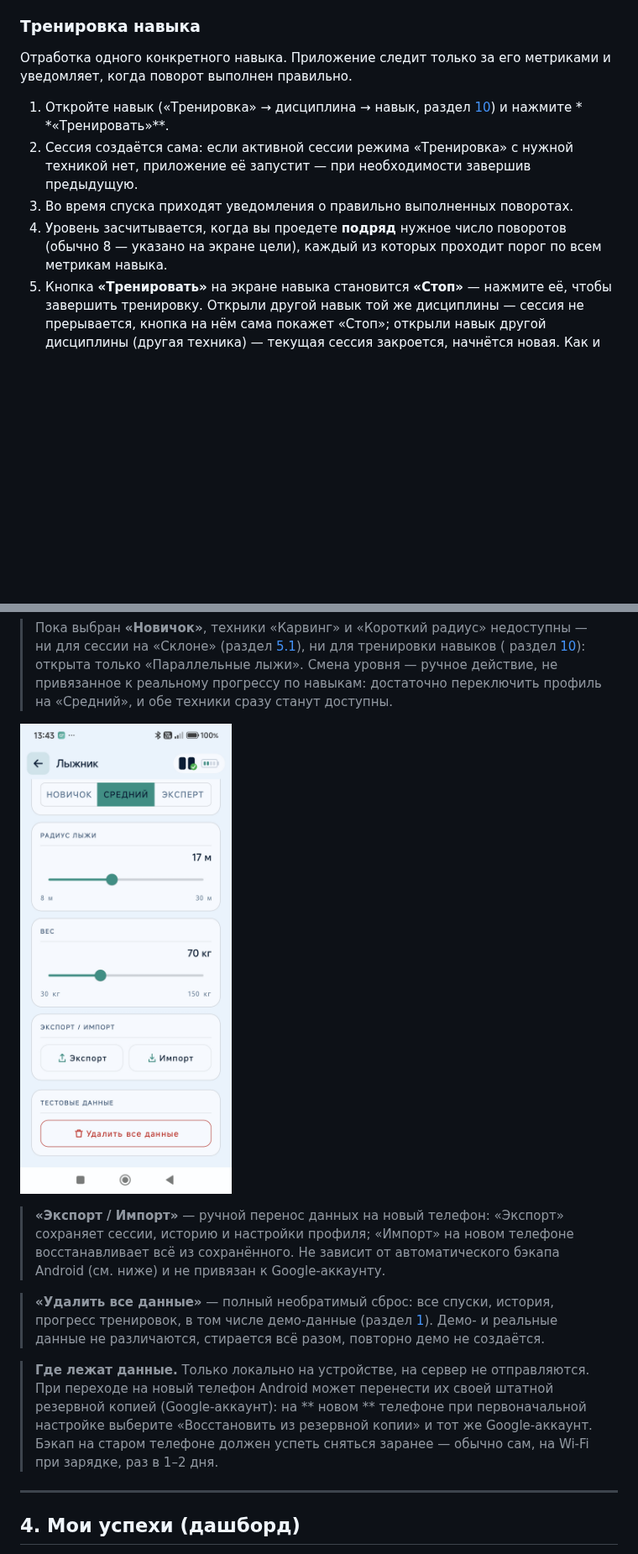
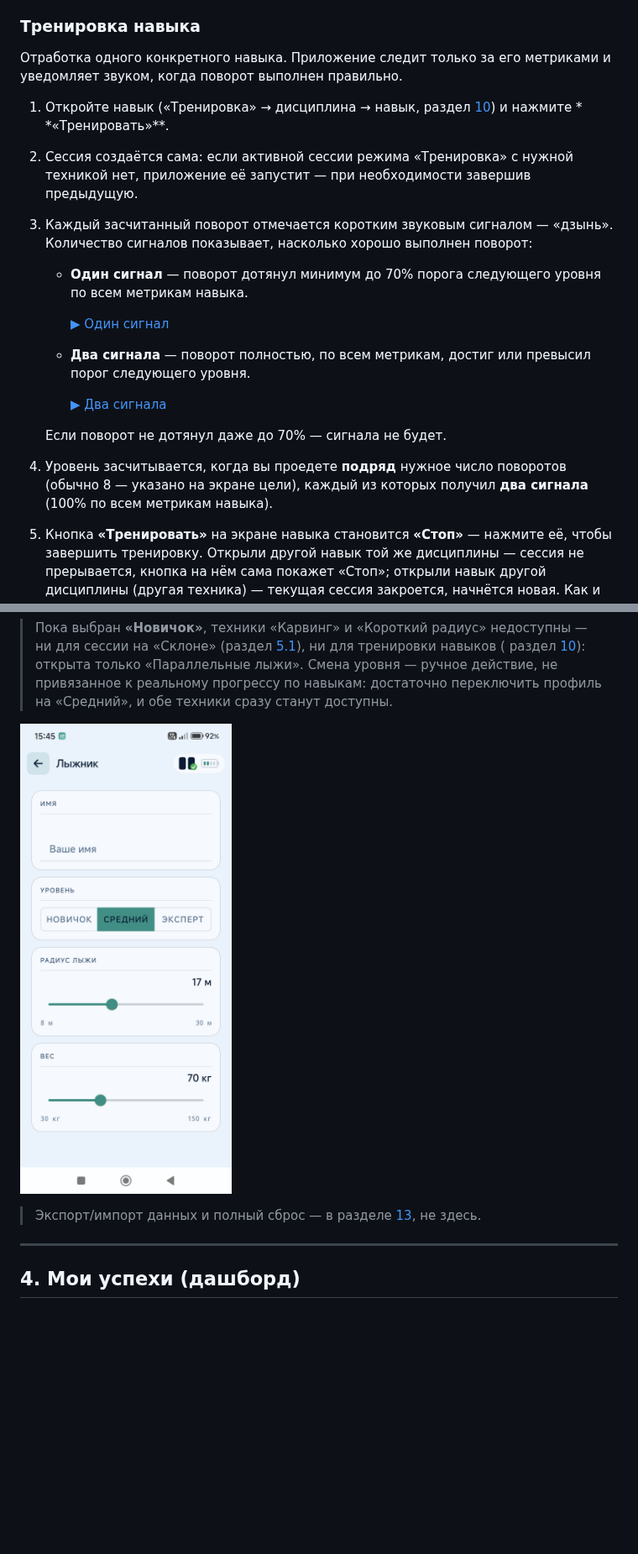
Before and after one commit to vtsoukanov/gforce, a Markdown page: docs/user-guide.md, 2 parts joined by grey strips. Shown at 84% size. GitHub-like rendering; pictures changed too: docs/assets/user-guide/10-skier-profile-scroll.jpg; blank space fills up the shorter version.

```diff
--- a/docs/user-guide.md
+++ b/docs/user-guide.md
@@ -59,16 +59,29 @@ Score**, разбирает технику по метрикам и подска
 
 ### Тренировка навыка
 
-Отработка одного конкретного навыка. Приложение следит только за его метриками и уведомляет, когда
-поворот выполнен правильно.
+Отработка одного конкретного навыка. Приложение следит только за его метриками и уведомляет звуком,
+когда поворот выполнен правильно.
 
 1. Откройте навык («Тренировка» → дисциплина → навык, раздел [10](#10-тренировки)) и нажмите *
    *«Тренировать»**.
 2. Сессия создаётся сама: если активной сессии режима «Тренировка» с нужной техникой нет, приложение
    её запустит — при необходимости завершив предыдущую.
-3. Во время спуска приходят уведомления о правильно выполненных поворотах.
+3. Каждый засчитанный поворот отмечается коротким звуковым сигналом — «дзынь». Количество сигналов
+   показывает, насколько хорошо выполнен поворот:
+
+   - **Один сигнал** — поворот дотянул минимум до 70% порога следующего уровня по всем метрикам
+     навыка.
+
+     [▶ Один сигнал](assets/user-guide/chime-1.wav)
+
+   - **Два сигнала** — поворот полностью, по всем метрикам, достиг или превысил порог следующего
+     уровня.
+
+     [▶ Два сигнала](assets/user-guide/chime-2.wav)
+
+   Если поворот не дотянул даже до 70% — сигнала не будет.
 4. Уровень засчитывается, когда вы проедете **подряд** нужное число поворотов (обычно 8 — указано на
-   экране цели), каждый из которых проходит порог по всем метрикам навыка.
+   экране цели), каждый из которых получил **два сигнала** (100% по всем метрикам навыка).
 5. Кнопка **«Тренировать»** на экране навыка становится **«Стоп»** — нажмите её, чтобы завершить
    тренировку. Открыли другой навык той же дисциплины — сессия не прерывается, кнопка на нём сама
    покажет «Стоп»; открыли навык другой дисциплины (другая техника) — текущая сессия закроется,
@@ -240,18 +253,5 @@ Score**, разбирает технику по метрикам и подска
 
-> **«Экспорт / Импорт»** — ручной перенос данных на новый телефон: «Экспорт» сохраняет сессии,
-> историю и настройки профиля; «Импорт» на новом телефоне восстанавливает всё из сохранённого. Не
-> зависит от автоматического бэкапа Android (см. ниже) и не привязан к Google-аккаунту.
-
-> **«Удалить все данные»** — полный необратимый сброс: все спуски, история, прогресс тренировок, в
-> том числе демо-данные (раздел [1](#1-первый-запуск)). Демо- и реальные данные не различаются,
-> стирается всё разом, повторно демо не создаётся.
-
-> **Где лежат данные.** Только локально на устройстве, на сервер не отправляются. При переходе на
-> новый телефон Android может перенести их своей штатной резервной копией (Google-аккаунт): на **
-> новом
-** телефоне при первоначальной настройке выберите «Восстановить из резервной копии» и тот же
-> Google-аккаунт. Бэкап на старом телефоне должен успеть сняться заранее — обычно сам, на Wi-Fi при
-> зарядке, раз в 1–2 дня.
+> Экспорт/импорт данных и полный сброс — в разделе [13](#13-настройки-приложения), не здесь.
 
 ---
 
```
Also changed, not shown: other parts of docs/user-guide.md (+27 -8 lines), docs/assets/user-guide/31-offline-data-sync.jpg (deleted), docs/assets/user-guide/34-app-settings.jpg, 3 other files.
